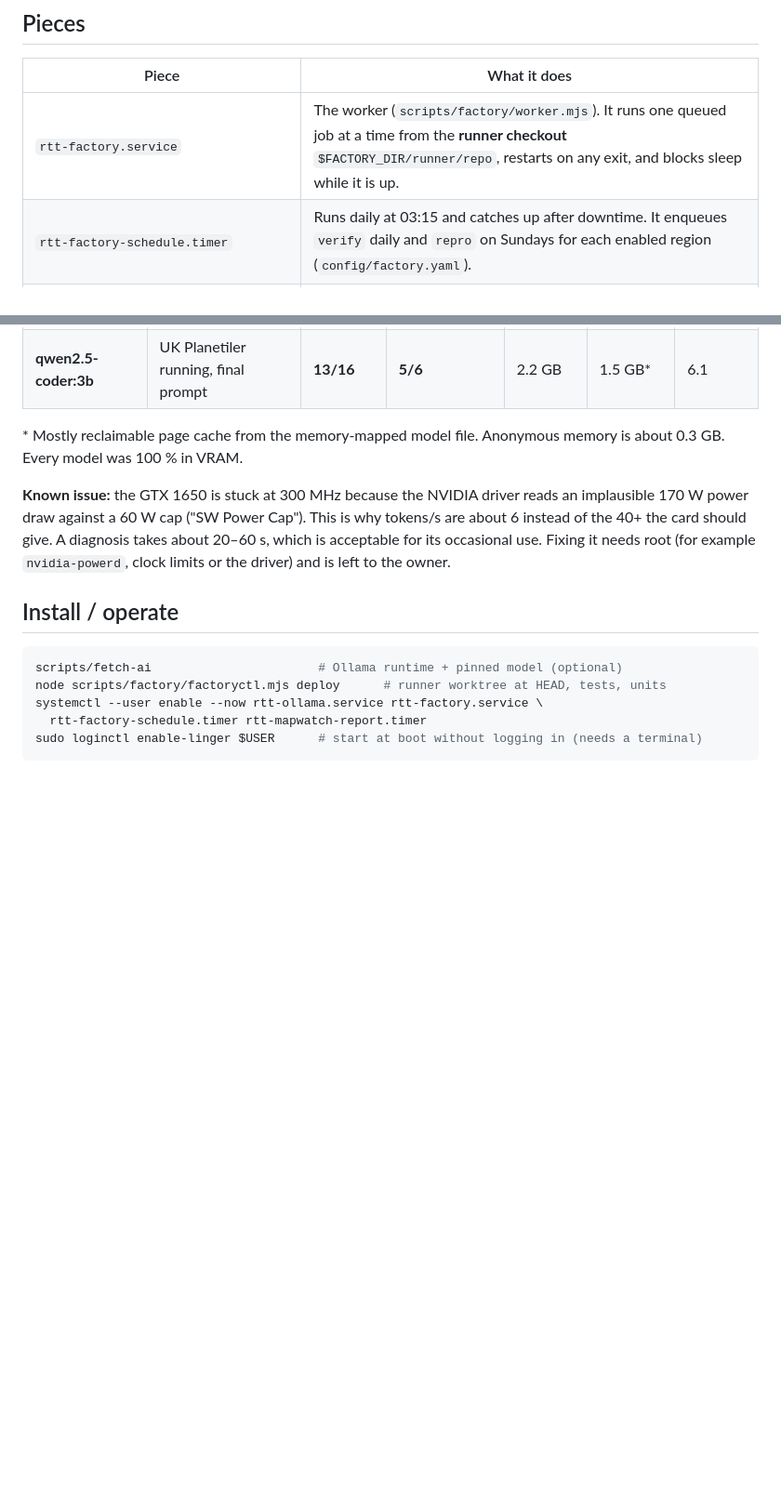
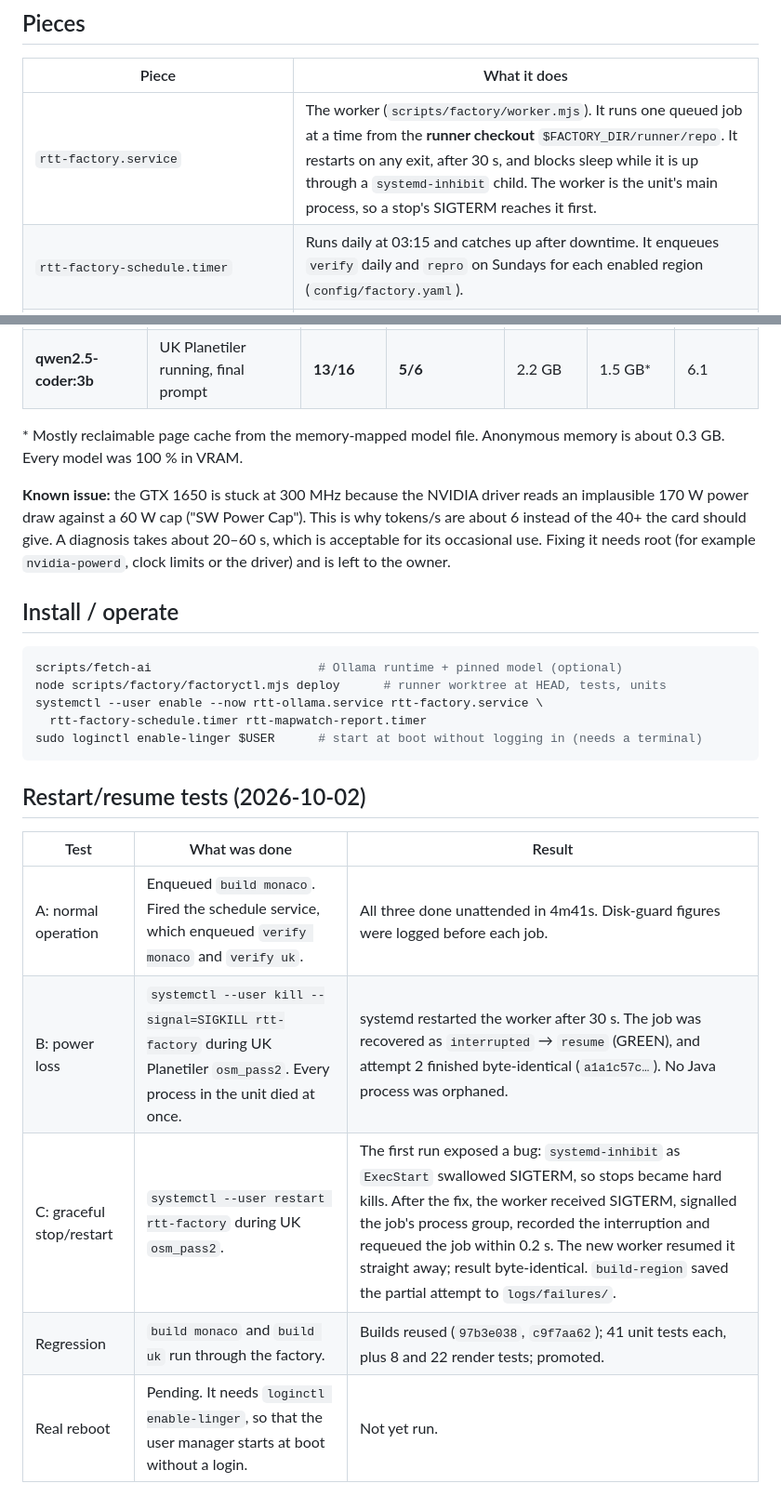
Before and after one commit to kbekla/rtt-web-planner, a Markdown page: docs/FACTORY.md, 2 parts joined by grey strips. Shown at 93% size. Drawn GitHub-style; blank space fills up the shorter version.

Commit message:
Docs: factory restart/resume test results
Co-Authored-By: Claude Opus 5.5 <noreply@anthropic.com>

````diff
--- a/docs/FACTORY.md
+++ b/docs/FACTORY.md
@@ -8,7 +8,7 @@ The factory keeps building, validating and promoting regional basemaps without a
 
 | Piece | What it does |
 |---|---|
-| `rtt-factory.service` | The worker (`scripts/factory/worker.mjs`). It runs one queued job at a time from the **runner checkout** `$FACTORY_DIR/runner/repo`, restarts on any exit, and blocks sleep while it is up. |
+| `rtt-factory.service` | The worker (`scripts/factory/worker.mjs`). It runs one queued job at a time from the **runner checkout** `$FACTORY_DIR/runner/repo`. It restarts on any exit, after 30 s, and blocks sleep while it is up through a `systemd-inhibit` child. The worker is the unit's main process, so a stop's SIGTERM reaches it first. |
 | `rtt-factory-schedule.timer` | Runs daily at 03:15 and catches up after downtime. It enqueues `verify` daily and `repro` on Sundays for each enabled region (`config/factory.yaml`). |
 | `rtt-mapwatch-report.timer` | Writes `$FACTORY_DIR/reports/latest.{json,md}` every hour. |
 | `rtt-ollama.service` | Local AI runtime: localhost only, GPU-only, cgroup memory capped. Optional; the factory works without it. |
@@ -132,3 +132,13 @@ systemctl --user enable --now rtt-ollama.service rtt-factory.service \
   rtt-factory-schedule.timer rtt-mapwatch-report.timer
 sudo loginctl enable-linger $USER      # start at boot without logging in (needs a terminal)
 ```
+
+## Restart/resume tests (2026-10-02)
+
+| Test | What was done | Result |
+|---|---|---|
+| A: normal operation | Enqueued `build monaco`. Fired the schedule service, which enqueued `verify monaco` and `verify uk`. | All three done unattended in 4m41s. Disk-guard figures were logged before each job. |
+| B: power loss | `systemctl --user kill --signal=SIGKILL rtt-factory` during UK Planetiler `osm_pass2`. Every process in the unit died at once. | systemd restarted the worker after 30 s. The job was recovered as `interrupted` → `resume` (GREEN), and attempt 2 finished byte-identical (`a1a1c57c…`). No Java process was orphaned. |
+| C: graceful stop/restart | `systemctl --user restart rtt-factory` during UK `osm_pass2`. | The first run exposed a bug: `systemd-inhibit` as `ExecStart` swallowed SIGTERM, so stops became hard kills. After the fix, the worker received SIGTERM, signalled the job's process group, recorded the interruption and requeued the job within 0.2 s. The new worker resumed it straight away; result byte-identical. `build-region` saved the partial attempt to `logs/failures/`. |
+| Regression | `build monaco` and `build uk` run through the factory. | Builds reused (`97b3e038`, `c9f7aa62`); 41 unit tests each, plus 8 and 22 render tests; promoted. |
+| Real reboot | Pending. It needs `loginctl enable-linger`, so that the user manager starts at boot without a login. | Not yet run. |
````
Also changed, not shown: docs/PLAN.md (+3 -0 lines).
